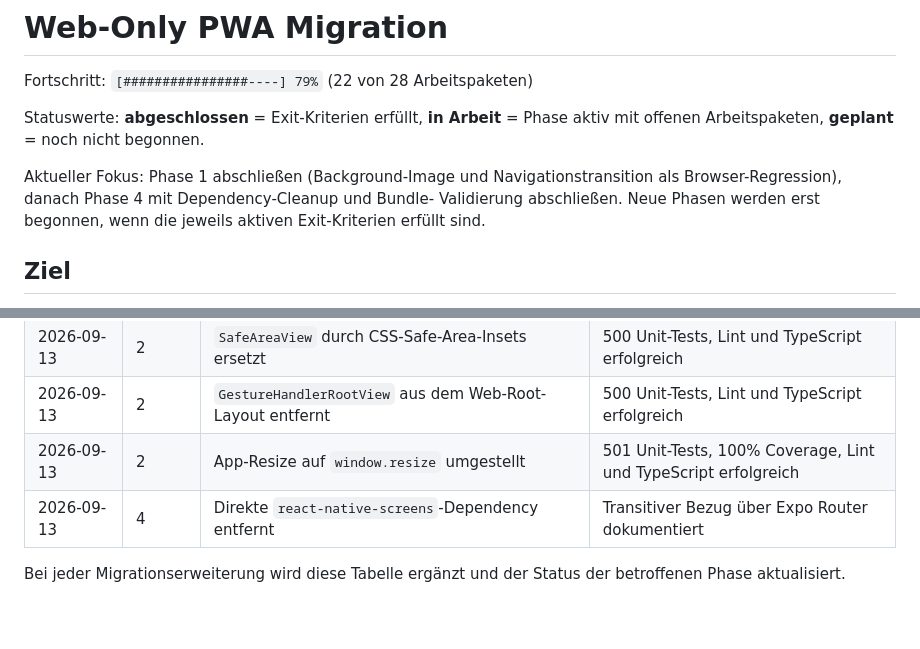
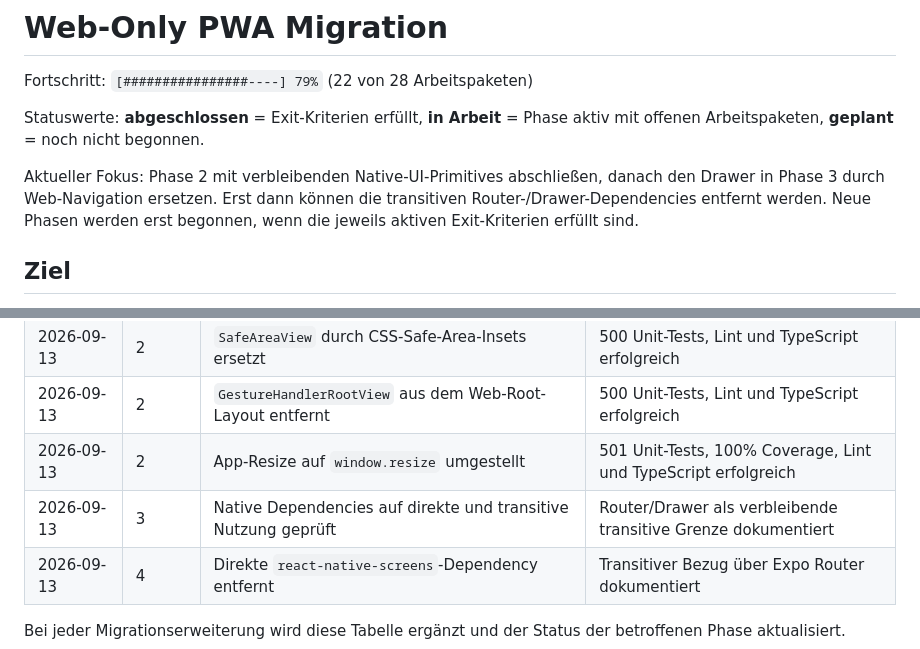
Before and after one commit to budwol/aboutme.app, a Markdown page: WEB-ONLY-MIGRATION.md, 2 parts joined by grey strips. Rendered like a GitHub page; blank space fills up the shorter version.

Commit message:
:memo: Document native dependency boundary

```diff
--- a/WEB-ONLY-MIGRATION.md
+++ b/WEB-ONLY-MIGRATION.md
@@ -5,9 +5,9 @@ Fortschritt: `[################----] 79%` (22 von 28 Arbeitspaketen)
 Statuswerte: **abgeschlossen** = Exit-Kriterien erfüllt, **in Arbeit** = Phase
 aktiv mit offenen Arbeitspaketen, **geplant** = noch nicht begonnen.
 
-Aktueller Fokus: Phase 1 abschließen (Background-Image und Navigationstransition
-als Browser-Regression), danach Phase 4 mit Dependency-Cleanup und Bundle-
-Validierung abschließen.
+Aktueller Fokus: Phase 2 mit verbleibenden Native-UI-Primitives abschließen,
+danach den Drawer in Phase 3 durch Web-Navigation ersetzen. Erst dann können
+die transitiven Router-/Drawer-Dependencies entfernt werden.
 Neue Phasen werden erst begonnen, wenn die jeweils aktiven Exit-Kriterien erfüllt
 sind.
 
@@ -171,6 +171,7 @@ keine Browser-/Request-Fehler und dokumentierte Bundle-/Lighthouse-Werte.
 | 2026-09-13 | 2     | `SafeAreaView` durch CSS-Safe-Area-Insets ersetzt                      | 500 Unit-Tests, Lint und TypeScript erfolgreich                |
 | 2026-09-13 | 2     | `GestureHandlerRootView` aus dem Web-Root-Layout entfernt              | 500 Unit-Tests, Lint und TypeScript erfolgreich                |
 | 2026-09-13 | 2     | App-Resize auf `window.resize` umgestellt                              | 501 Unit-Tests, 100% Coverage, Lint und TypeScript erfolgreich |
+| 2026-09-13 | 3     | Native Dependencies auf direkte und transitive Nutzung geprüft         | Router/Drawer als verbleibende transitive Grenze dokumentiert  |
 | 2026-09-13 | 4     | Direkte `react-native-screens`-Dependency entfernt                     | Transitiver Bezug über Expo Router dokumentiert                |
 
 Bei jeder Migrationserweiterung wird diese Tabelle ergänzt und der Status der
```
